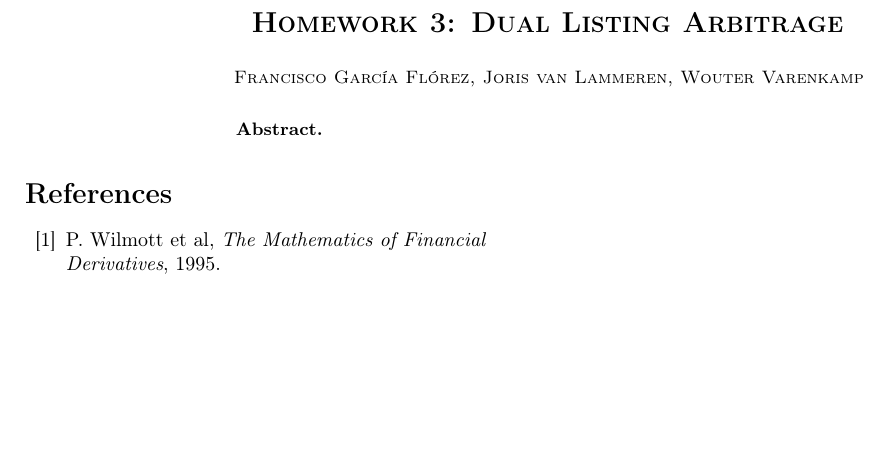
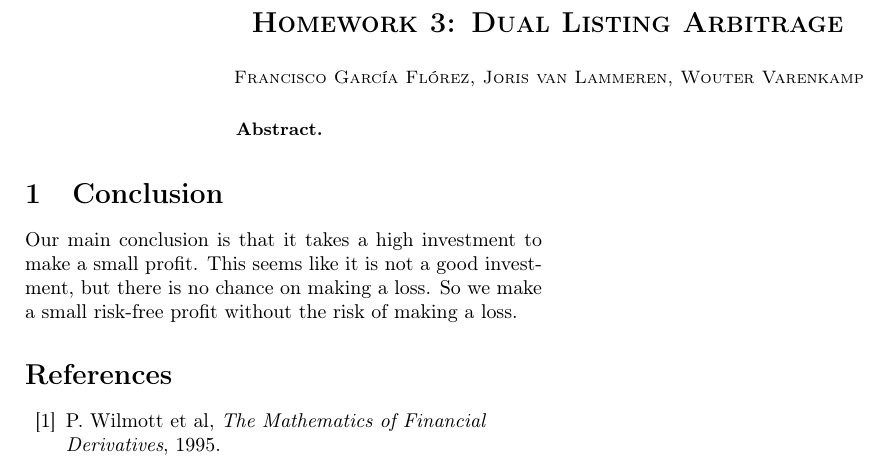
Before and after one commit to Milias/FinancialStuff, a LaTeX problem sheet (Homeworks/hw3/tex/report.tex): part of the page, cut so that both start at the same text, the shorter picture padded with empty space. Compiled offline with pdfLaTeX.

Commit message:
conclusion

```diff
--- a/Homeworks/hw3/tex/report.tex
+++ b/Homeworks/hw3/tex/report.tex
@@ -74,7 +74,10 @@
 \vspace{0.5cm}
 
 \begin{multicols*}{2}
+\section{Conclusion}
 
+Our main conclusion is that it takes a high investment to make a small profit. This seems like it is not a good investment,
+but there is no chance on making a loss. So we make a small risk-free profit without the risk of making a loss.
 \begin{thebibliography}{28}
 \raggedright
 \addcontentsline{toc}{section}{Bibliography}
```
